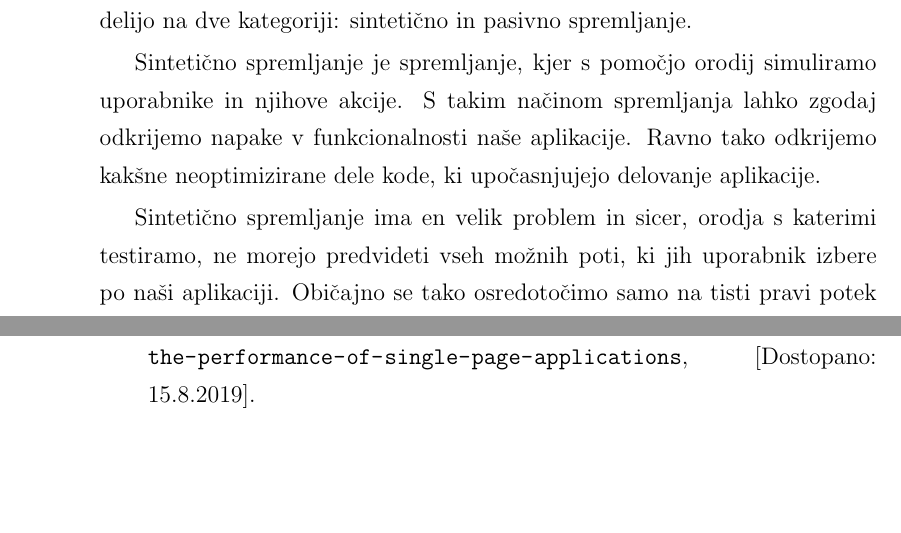
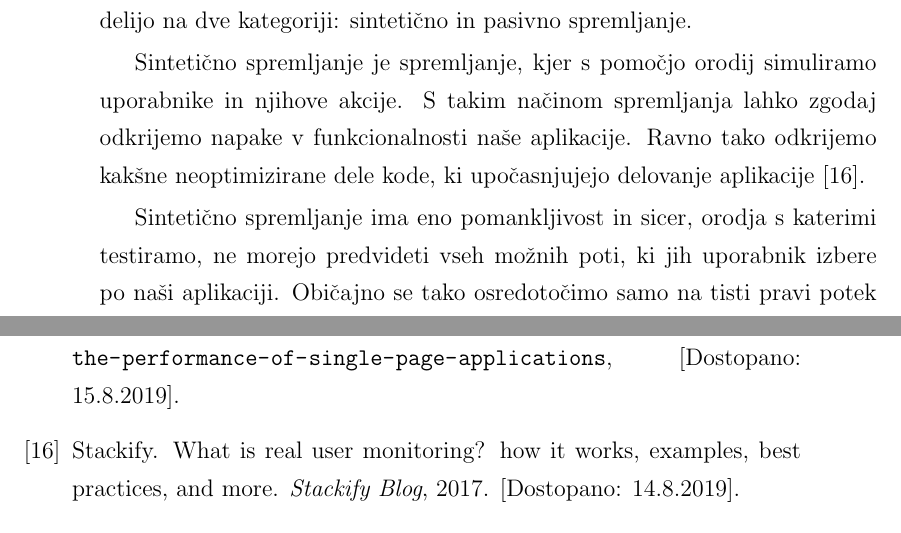
Before and after one commit to Jamsek-m/diploma-thesis, a LaTeX thesis (thesis/thesis.tex, which reads thesis/literatura.bib): two parts of pages 19 and 59 of 60 before the commit and two parts of pages 19 and 60 of 60 after it, joined at a grey line, cut so that both start at the same text, the shorter picture padded with empty space. Compiled offline with pdfLaTeX.

Commit message:
added sources

```diff
--- a/thesis/literatura.bib
+++ b/thesis/literatura.bib
@@ -121 +123,9 @@
 }
+@article{what_is_rum,
+	author={Stackify},
+	title={What is Real User Monitoring? How It Works, Examples, Best Practices, and More},
+	howpublished={Dosegljivo: \url{https://stackify.com/what-is-real-user-monitoring/}},
+	year={2017},
+	journal={Stackify Blog},
+	note={[Dostopano: 14.8.2019]}
+}
--- a/thesis/thesis.tex
+++ b/thesis/thesis.tex
@@ -412,9 +412,9 @@ Kaj spremljanje metrik sploh pomeni? Spremljanje metrik je proces, pri katerem z
 
 Dandanes imamo veliko načinov za spremljanje metrik, vsi pa se v grobem delijo na dve kategoriji: sintetično in pasivno spremljanje.
 
-Sintetično spremljanje je spremljanje, kjer s pomočjo orodij simuliramo uporabnike in njihove akcije. S takim načinom spremljanja lahko zgodaj odkrijemo napake v funkcionalnosti naše aplikacije. Ravno tako odkrijemo kakšne neoptimizirane dele kode, ki upočasnjujejo delovanje aplikacije.
+Sintetično spremljanje je spremljanje, kjer s pomočjo orodij simuliramo uporabnike in njihove akcije. S takim načinom spremljanja lahko zgodaj odkrijemo napake v funkcionalnosti naše aplikacije. Ravno tako odkrijemo kakšne neoptimizirane dele kode, ki upočasnjujejo delovanje aplikacije \cite{what_is_rum}.
 
-Sintetično spremljanje ima en velik problem in sicer, orodja s katerimi testiramo, ne morejo predvideti vseh možnih poti, ki jih uporabnik izbere po naši aplikaciji. Običajno se tako osredotočimo samo na tisti pravi potek dela, kot smo si ga zamislili, ko smo načrtovali aplikacijo. Ker pa uporabniki ne poznajo pravega poteka dela, velikokrat izberejo drugačno pot do željene storitve, ki jo s sintetičnim spremljanjem nismo zajeli. Ta problem rešujemo z uporabo druge kategorije – tj.  pasivno spremljanje.
+Sintetično spremljanje ima eno pomankljivost in sicer, orodja s katerimi testiramo, ne morejo predvideti vseh možnih poti, ki jih uporabnik izbere po naši aplikaciji. Običajno se tako osredotočimo samo na tisti pravi potek dela, kot smo si ga zamislili, ko smo načrtovali aplikacijo. Ker pa uporabniki ne poznajo pravega poteka dela, velikokrat izberejo drugačno pot do željene storitve, ki jo s sintetičnim spremljanjem nismo zajeli. Ta problem rešujemo z uporabo druge kategorije – tj.  pasivno spremljanje.
 
 Pasivno spremljanje je spremljanje dejanskega prometa, ki ga imamo v naši aplikaciji. Gre za spremljanje, ki ga ne izvajamo več v varnem lokalnem razvojnem okolju, oziroma testnih strežnikih, ampak se izvaja v produkcijskem okolju. Ta vrsta spremljanja zajame vse probleme aplikacije, vendar jih zajame šele takrat, ko so se le-ti že zgodili \cite{rum_o_reilly}.
 
```
Also changed, not shown: thesis/literatura.bib (2 more changed lines), 1 other file.
